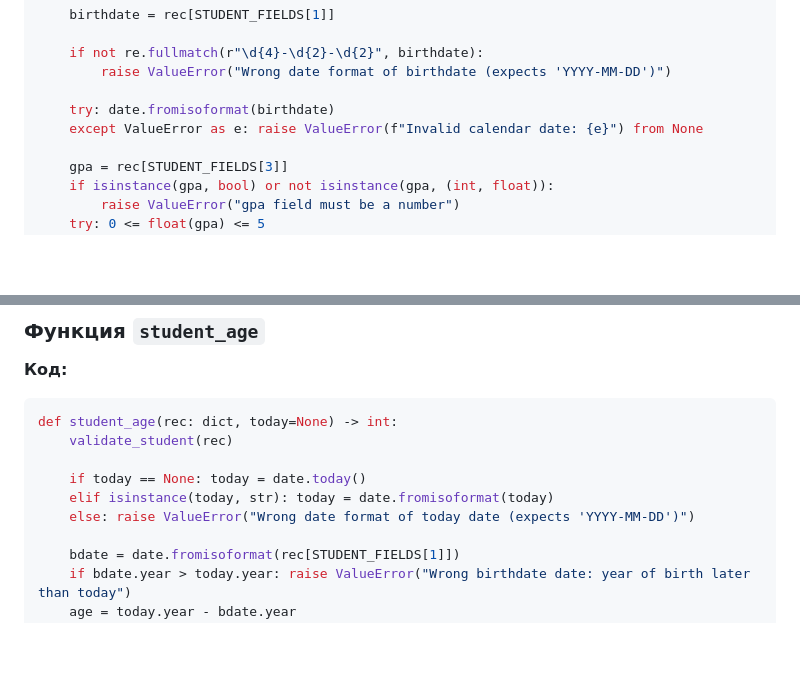
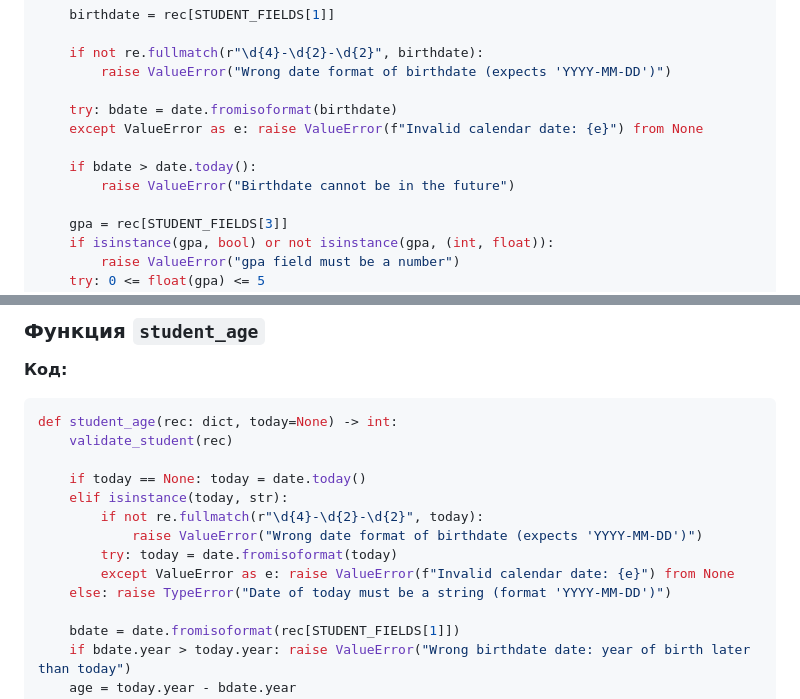
Before and after one commit to KostyaVassaev/python_labs, a Markdown page: src/lab08/README.md, 2 parts joined by grey strips. Rendered like a GitHub page; blank space fills up the shorter version.

Commit message:
Better work with date (more exceptions raised). Now date in the future won't be approved. Also there is better exception catching in student_age function

```diff
--- a/src/lab08/README.md
+++ b/src/lab08/README.md
@@ -77,8 +77,11 @@ def validate_student(rec: dict) -> None:
     if not re.fullmatch(r"\d{4}-\d{2}-\d{2}", birthdate):
         raise ValueError("Wrong date format of birthdate (expects 'YYYY-MM-DD')")
 
-    try: date.fromisoformat(birthdate)
+    try: bdate = date.fromisoformat(birthdate)
     except ValueError as e: raise ValueError(f"Invalid calendar date: {e}") from None
+
+    if bdate > date.today():
+        raise ValueError("Birthdate cannot be in the future")
 
     gpa = rec[STUDENT_FIELDS[3]]
     if isinstance(gpa, bool) or not isinstance(gpa, (int, float)):
@@ -102,8 +105,12 @@ def student_age(rec: dict, today=None) -> int:
     validate_student(rec)
 
     if today == None: today = date.today()
-    elif isinstance(today, str): today = date.fromisoformat(today)
-    else: raise ValueError("Wrong date format of today date (expects 'YYYY-MM-DD')")
+    elif isinstance(today, str):
+        if not re.fullmatch(r"\d{4}-\d{2}-\d{2}", today):
+            raise ValueError("Wrong date format of birthdate (expects 'YYYY-MM-DD')")
+        try: today = date.fromisoformat(today)
+        except ValueError as e: raise ValueError(f"Invalid calendar date: {e}") from None
+    else: raise TypeError("Date of today must be a string (format 'YYYY-MM-DD')")
 
     bdate = date.fromisoformat(rec[STUDENT_FIELDS[1]])
     if bdate.year > today.year: raise ValueError("Wrong birthdate date: year of birth later than today")
```
Also changed, not shown: images/lab08/ERR_invalid_calendar_date.png (added), 1 other file.
